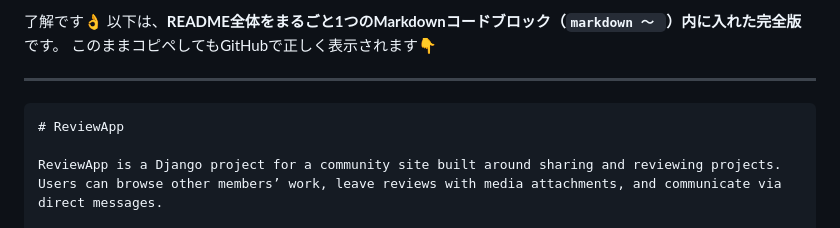
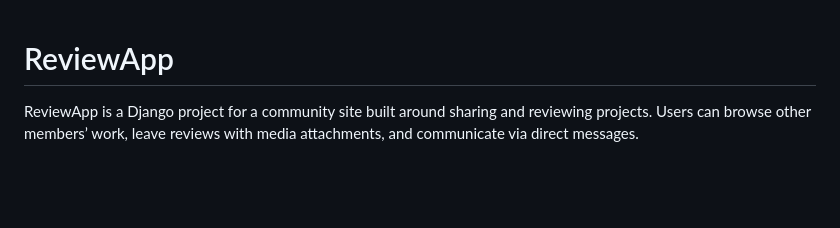
Before and after one commit to EndoShogo/ReviewApp, a Markdown page: README.md, the part around the change. Rendered like a GitHub page; blank space fills up the shorter version.

`````diff
--- a/README.md
+++ b/README.md
@@ -1,10 +1,4 @@
-了解です👌
-以下は、**README全体をまるごと1つのMarkdownコードブロック（`markdown ～ `）内に入れた完全版**です。
-このままコピペしてもGitHubで正しく表示されます👇
 
----
-
-````markdown
 # ReviewApp
 
 ReviewApp is a Django project for a community site built around sharing and reviewing projects. Users can browse other members’ work, leave reviews with media attachments, and communicate via direct messages.
`````
